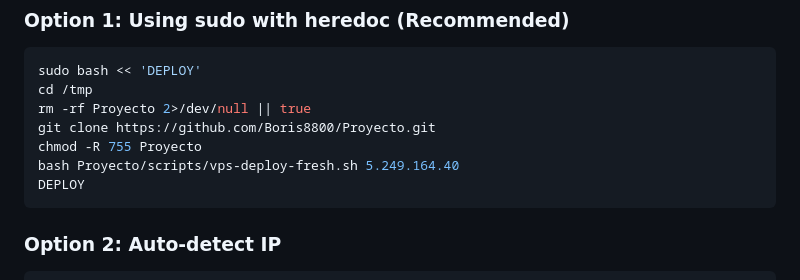
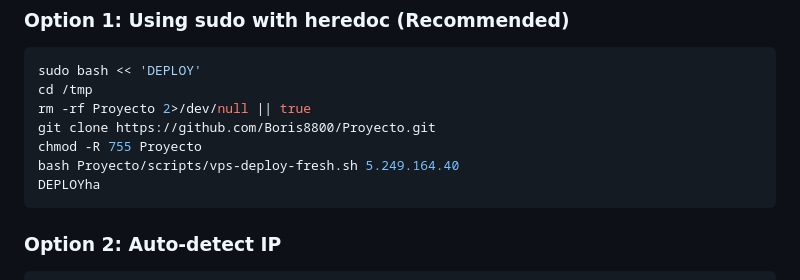
Before and after one commit to Boris8800/Proyecto, a Markdown page: docs/VPS_FRESH_DEPLOYMENT.md, the part around the change. GitHub-like rendering.

Commit message:
Update: VPS deployment documentation

````diff
--- a/docs/VPS_FRESH_DEPLOYMENT.md
+++ b/docs/VPS_FRESH_DEPLOYMENT.md
@@ -12,7 +12,7 @@ rm -rf Proyecto 2>/dev/null || true
 git clone https://github.com/Boris8800/Proyecto.git
 chmod -R 755 Proyecto
 bash Proyecto/scripts/vps-deploy-fresh.sh 5.249.164.40
-DEPLOY
+DEPLOYha
 ```
 
 ### Option 2: Auto-detect IP
````
